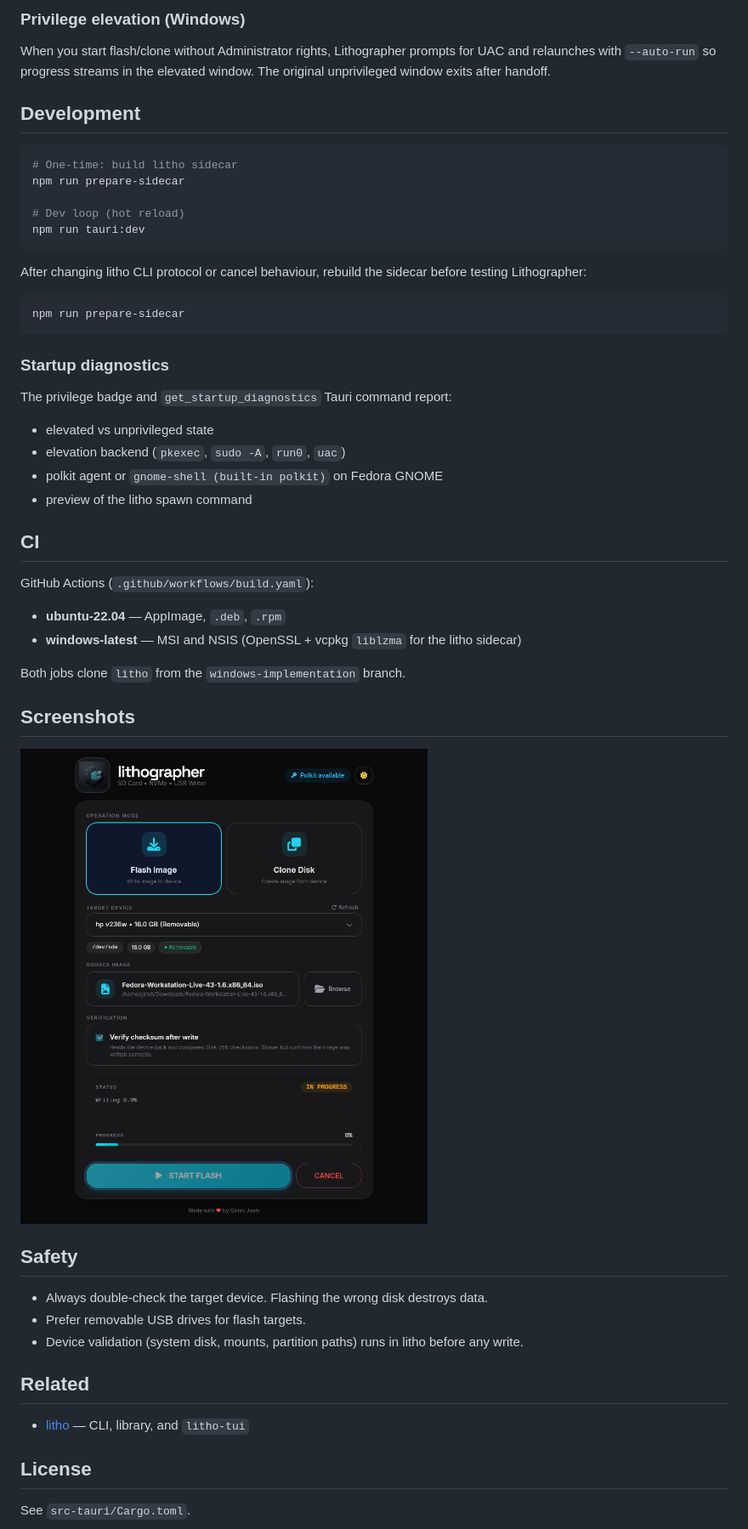
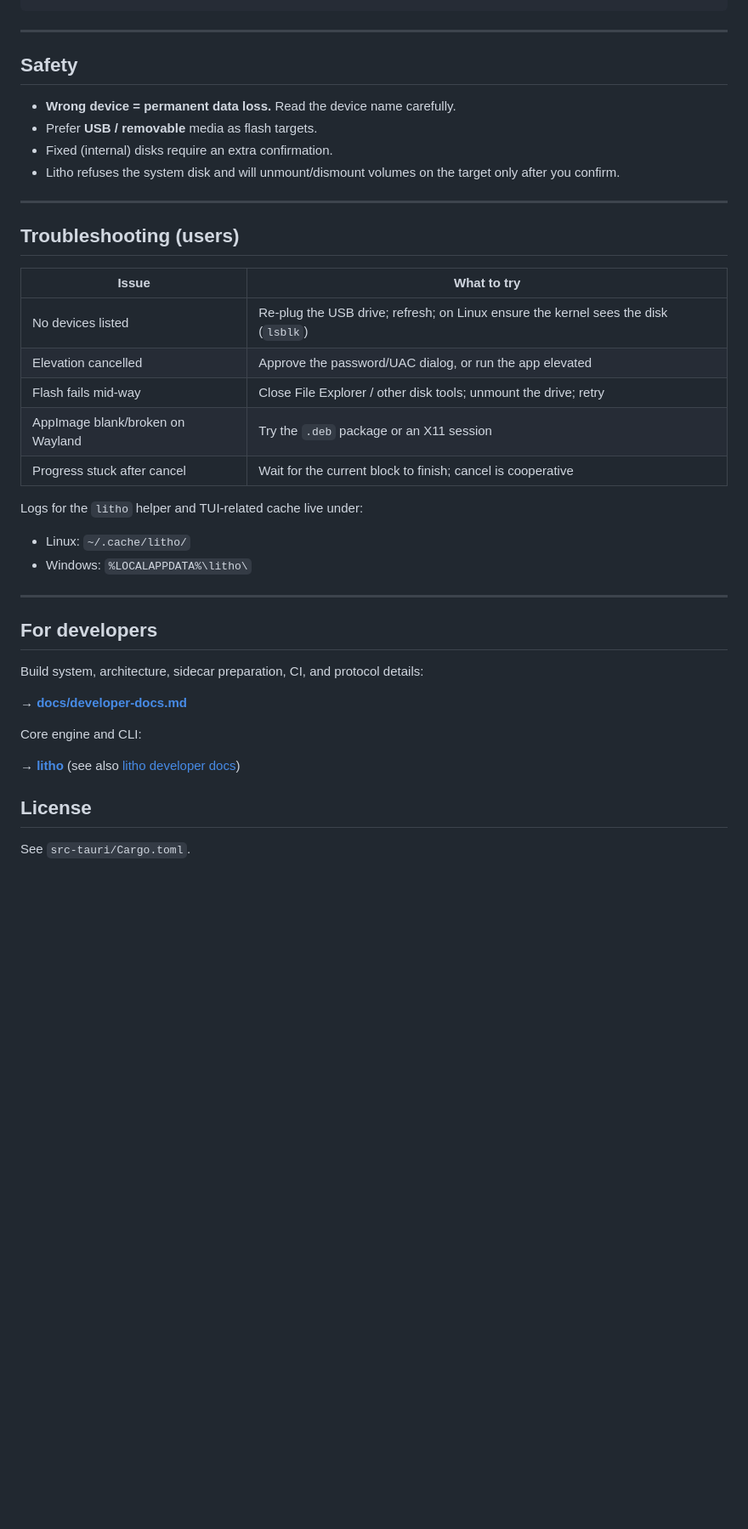
Before and after one commit to girish946/lithographer, a Markdown page: README.md, the part around one of its changes. Shown at 85% size. GitHub-like rendering; blank space fills up the shorter version.

````diff
--- a/README.md
+++ b/README.md
@@ -132,56 +106,42 @@ sudo ./lithographer_0.1.0_amd64.AppImage
 ```
 
-### Privilege elevation (Windows)
-
-When you start flash/clone without Administrator rights, Lithographer prompts for UAC and relaunches with `--auto-run` so progress streams in the elevated window. The original unprivileged window exits after handoff.
-
-## Development
-
-```bash
-# One-time: build litho sidecar
-npm run prepare-sidecar
-
-# Dev loop (hot reload)
-npm run tauri:dev
-```
-
-After changing litho CLI protocol or cancel behaviour, rebuild the sidecar before testing Lithographer:
-
-```bash
-npm run prepare-sidecar
-```
-
-### Startup diagnostics
-
-The privilege badge and `get_startup_diagnostics` Tauri command report:
-
-- elevated vs unprivileged state
-- elevation backend (`pkexec`, `sudo -A`, `run0`, `uac`)
-- polkit agent or `gnome-shell (built-in polkit)` on Fedora GNOME
-- preview of the litho spawn command
-
-## CI
-
-GitHub Actions (`.github/workflows/build.yaml`):
-
-- **ubuntu-22.04** — AppImage, `.deb`, `.rpm`
-- **windows-latest** — MSI and NSIS (OpenSSL + vcpkg `liblzma` for the litho sidecar)
-
-Both jobs clone `litho` from the `windows-implementation` branch.
-
-## Screenshots
-
-<img src="src/assets/lithographer-window.png" alt="Lithographer main window">
+---
 
 ## Safety
 
-- Always double-check the target device. Flashing the wrong disk destroys data.
-- Prefer removable USB drives for flash targets.
-- Device validation (system disk, mounts, partition paths) runs in litho before any write.
+- **Wrong device = permanent data loss.** Read the device name carefully.
+- Prefer **USB / removable** media as flash targets.
+- Fixed (internal) disks require an extra confirmation.
+- Litho refuses the system disk and will unmount/dismount volumes on the target only after you confirm.
 
-## Related
+---
 
-- [litho](https://github.com/girish946/litho) — CLI, library, and `litho-tui`
+## Troubleshooting (users)
+
+| Issue | What to try |
+|-------|-------------|
+| No devices listed | Re-plug the USB drive; refresh; on Linux ensure the kernel sees the disk (`lsblk`) |
+| Elevation cancelled | Approve the password/UAC dialog, or run the app elevated |
+| Flash fails mid-way | Close File Explorer / other disk tools; unmount the drive; retry |
+| AppImage blank/broken on Wayland | Try the `.deb` package or an X11 session |
+| Progress stuck after cancel | Wait for the current block to finish; cancel is cooperative |
+
+Logs for the `litho` helper and TUI-related cache live under:
+
+- Linux: `~/.cache/litho/`
+- Windows: `%LOCALAPPDATA%\litho\`
+
+---
+
+## For developers
+
+Build system, architecture, sidecar preparation, CI, and protocol details:
+
+→ **[docs/developer-docs.md](docs/developer-docs.md)**
+
+Core engine and CLI:
+
+→ **[litho](https://github.com/girish946/litho)** (see also [litho developer docs](https://github.com/girish946/litho/blob/main/docs/developer-docs.md))
 
 ## License
 
````
Also changed, not shown: other parts of README.md (+72 -98 lines), docs/developer-docs.md (added, +187 -0 lines).
